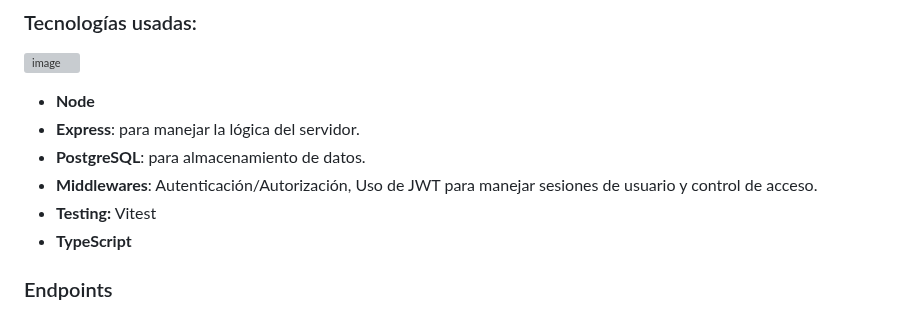
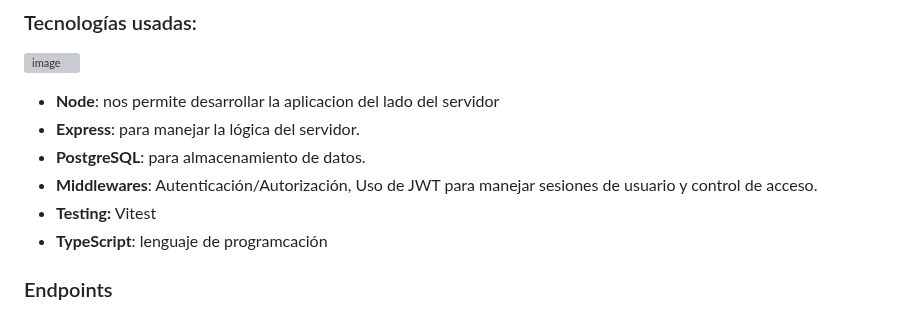
Before and after one commit to francescasilva/Kudos-Poyecto, a Markdown page: README.md, the part around the change. Drawn GitHub-style; grey boxes are pictures that could not be loaded.

```diff
--- a/README.md
+++ b/README.md
@@ -9,12 +9,12 @@ Es una aplicación Back-End que nos permita a los usuarios autenticados, especí
 
 ![image](https://github.com/francescasilva/Kudos-Poyecto/assets/151888611/23efd090-68f2-4c41-a63f-142b9d53871c)
 
-- **Node**
+- **Node**: nos permite desarrollar la aplicacion del lado del servidor
 - **Express**: para manejar la lógica del servidor.
 - **PostgreSQL**: para almacenamiento de datos.
 - **Middlewares**: Autenticación/Autorización, Uso de JWT para manejar sesiones de usuario y control de acceso.
 - **Testing:** Vitest
-- **TypeScript**
+- **TypeScript**: lenguaje de programcación
 
 ### Endpoints
 
```
